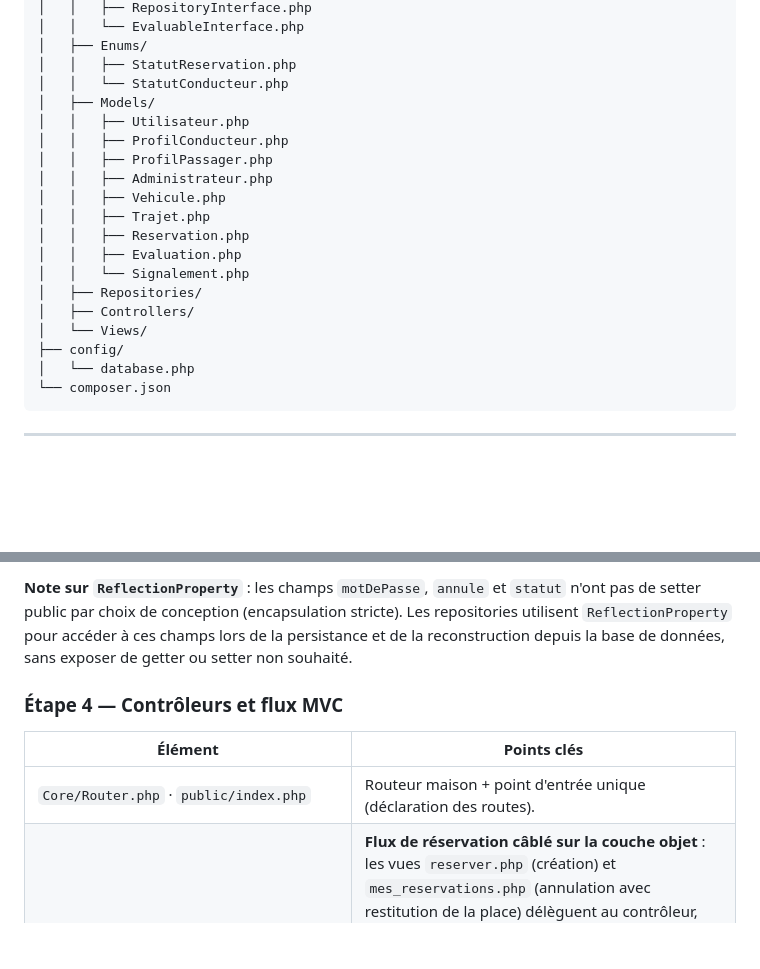
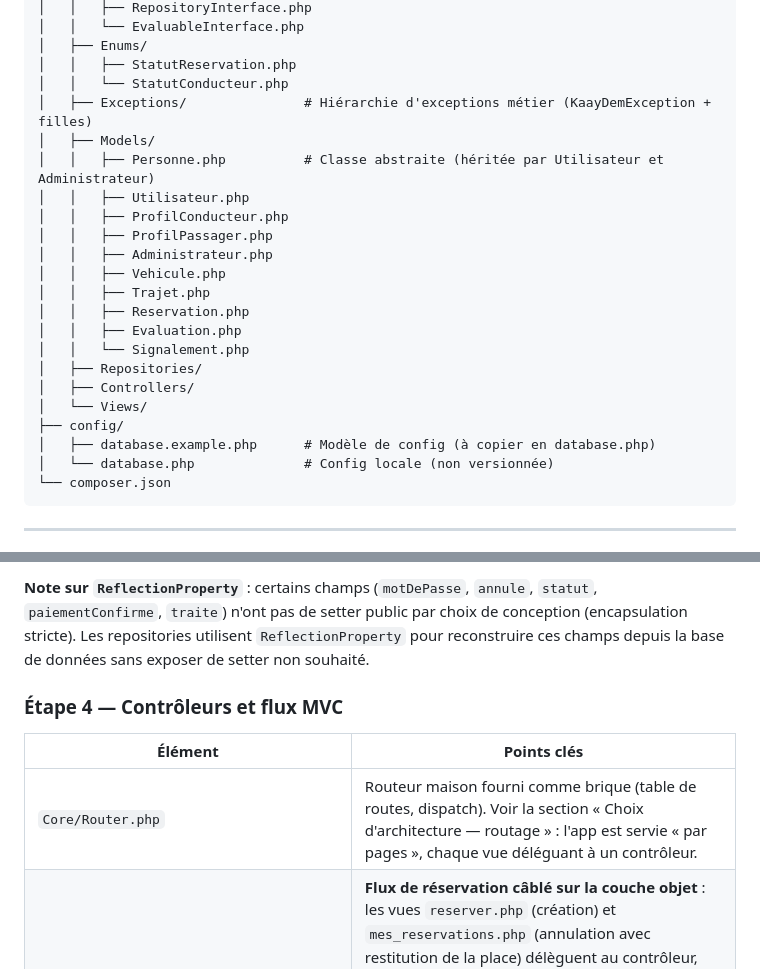
Before and after one commit to kabachir45/Projet_Kaay_Dem, a Markdown page: README.md, 2 parts joined by grey strips. Drawn GitHub-style; blank space fills up the shorter version.

````diff
--- a/README.md
+++ b/README.md
@@ -148,7 +148,9 @@ kaay-dem/
 │   ├── Enums/
 │   │   ├── StatutReservation.php
 │   │   └── StatutConducteur.php
+│   ├── Exceptions/               # Hiérarchie d'exceptions métier (KaayDemException + filles)
 │   ├── Models/
+│   │   ├── Personne.php          # Classe abstraite (héritée par Utilisateur et Administrateur)
 │   │   ├── Utilisateur.php
 │   │   ├── ProfilConducteur.php
 │   │   ├── ProfilPassager.php
@@ -162,7 +164,8 @@ kaay-dem/
 │   ├── Controllers/
 │   └── Views/
 ├── config/
-│   └── database.php
+│   ├── database.example.php      # Modèle de config (à copier en database.php)
+│   └── database.php              # Config locale (non versionnée)
 └── composer.json
 ```
 
@@ -213,11 +222,11 @@ Mise en place de la couche d'accès aux données via PDO :
 
-**Note sur `ReflectionProperty`** : les champs `motDePasse`, `annule` et `statut` n'ont pas de setter public par choix de conception (encapsulation stricte). Les repositories utilisent `ReflectionProperty` pour accéder à ces champs lors de la persistance et de la reconstruction depuis la base de données, sans exposer de getter ou setter non souhaité.
+**Note sur `ReflectionProperty`** : certains champs (`motDePasse`, `annule`, `statut`, `paiementConfirme`, `traite`) n'ont pas de setter public par choix de conception (encapsulation stricte). Les repositories utilisent `ReflectionProperty` pour reconstruire ces champs depuis la base de données sans exposer de setter non souhaité.
 
 ###  Étape 4 — Contrôleurs et flux MVC
 
 | Élément | Points clés |
 |---|---|
-| `Core/Router.php` · `public/index.php` | Routeur maison + point d'entrée unique (déclaration des routes). |
+| `Core/Router.php` | Routeur maison fourni comme brique (table de routes, dispatch). Voir la section « Choix d'architecture — routage » : l'app est servie « par pages », chaque vue déléguant à un contrôleur. |
 | `Controllers/ReservationController.php` | **Flux de réservation câblé sur la couche objet** : les vues `reserver.php` (création) et `mes_reservations.php` (annulation avec restitution de la place) délèguent au contrôleur, qui orchestre `ProfilPassagerRepository`, `TrajetRepository` et `ReservationRepository`, manipule les modèles `Reservation`/`Trajet` et l'énum `StatutReservation`, le tout en transaction. Les erreurs métier remontent via les exceptions `App\Exceptions` et sont affichées proprement (message flash). |
 | `Controllers/TrajetController.php` | **Publication, recherche et édition** : `publier_trajet.php` (création, rôle vérifié → `ConducteurNonAutoriseException`), `rechercher_trajet.php` (recherche filtrée + paginée via `rechercheAvancee`), et `modifier_trajet.php` (édition réservée au conducteur, **bloquée si une réservation est confirmée** — cf. sujet — coordonnées préservées). Validation via `DonneesInvalidesException`, persistance via `TrajetRepository`. |
 | `Controllers/EvaluationController.php` | **Flux d'évaluation câblé sur la couche objet** : la vue `evaluer.php` délègue au contrôleur, qui vérifie via `EvaluationRepository` que la réservation est *terminée* et appartient bien au passager, construit le modèle `Evaluation` (validation de la note 1..5 → `NoteInvalideException`) et l'enregistre. |
````
Also changed, not shown: other parts of README.md (+16 -10 lines).
